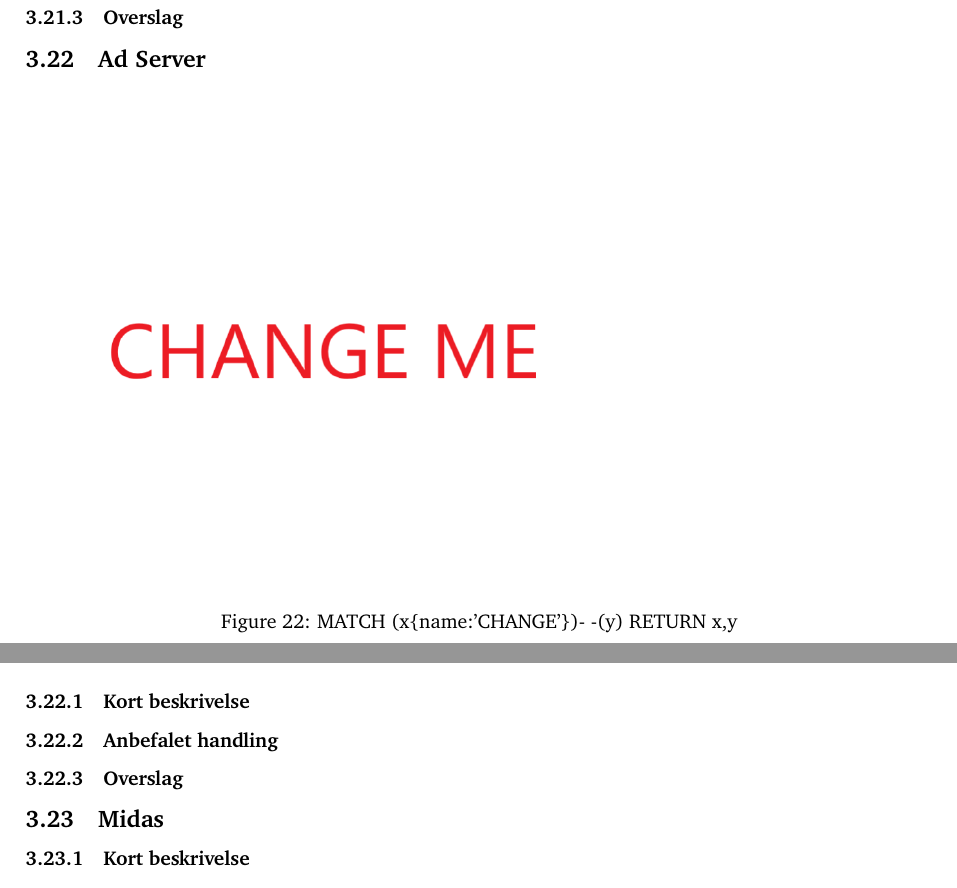
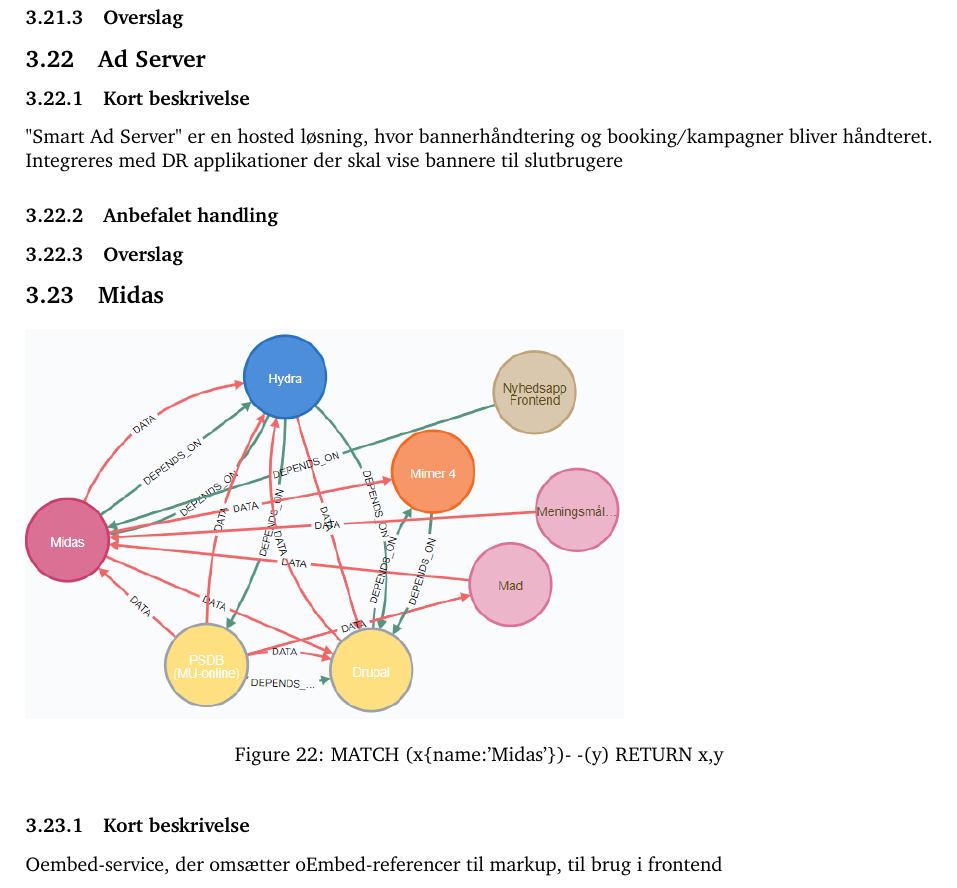
Before and after one commit to drdkjtop/arkitektur, a LaTeX document (Komponent-Roadmap/main.tex): two parts of pages 16 and 17 of 43 before the commit and part of page 16 of 43 after it, the two joined at a grey line, cut so that both start at the same text. Compiled offline with pdfLaTeX.

Commit message:
no message

```diff
--- a/Komponent-Roadmap/main.tex
+++ b/Komponent-Roadmap/main.tex
@@ -335,21 +335,19 @@ Indskyder JavaScript på dr.dk sider, f.eks. til analytics, bannere, mv. Sørger
 
 
 \subsection{Ad Server}
-\begin{figure}[h]
-\includegraphics[width=300pt]{CHANGE.PNG}
-\caption{MATCH (x\{name:'CHANGE'\})- -(y) RETURN x,y}
-\end{figure}
 \subsubsection{Kort beskrivelse}
+"Smart Ad Server" er en hosted løsning, hvor bannerhåndtering og booking/kampagner bliver håndteret. Integreres med DR applikationer der skal vise bannere til slutbrugere
 \subsubsection{Anbefalet handling}
 \subsubsection{Overslag}
 
 
 \subsection{Midas}
 \begin{figure}[h]
-\includegraphics[width=300pt]{CHANGE.PNG}
-\caption{MATCH (x\{name:'CHANGE'\})- -(y) RETURN x,y}
+\includegraphics[width=300pt]{Midas.PNG}
+\caption{MATCH (x\{name:'Midas'\})- -(y) RETURN x,y}
 \end{figure}
 \subsubsection{Kort beskrivelse}
+Oembed-service, der omsætter oEmbed-referencer til markup, til brug i frontend
 \subsubsection{Anbefalet handling}
 \subsubsection{Overslag}
 
```
Also changed, not shown: Komponent-Roadmap/billeder/Midas.PNG (added), Komponent-Roadmap/main.pdf, 1 other file.
